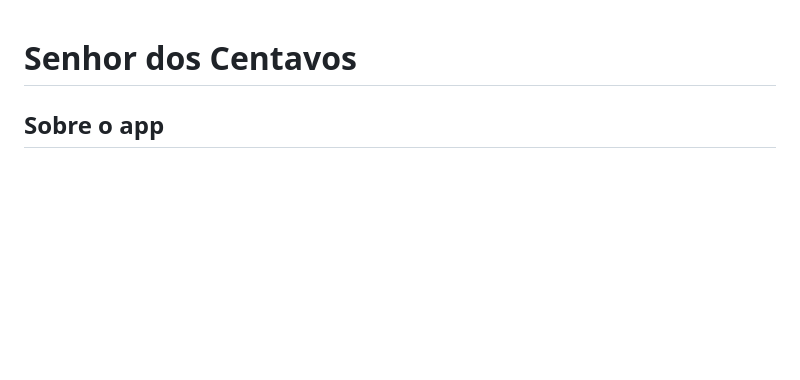
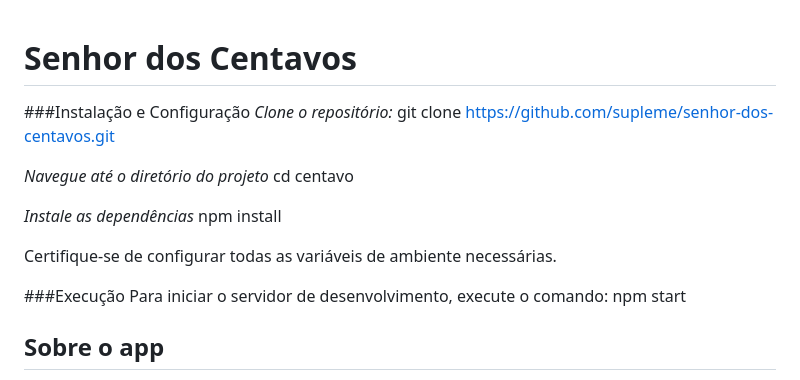
Before and after one commit to supleme/senhor-dos-centavos, a Markdown page: README.md, the part around the change. GitHub-like rendering; blank space fills up the shorter version.

```diff
--- a/README.md
+++ b/README.md
@@ -1,4 +1,20 @@
 # Senhor dos Centavos
+
+###Instalação e Configuração
+*Clone o repositório:*
+git clone https://github.com/supleme/senhor-dos-centavos.git
+
+*Navegue até o diretório do projeto*
+cd centavo
+
+*Instale as dependências*
+npm install
+
+Certifique-se de configurar todas as variáveis de ambiente necessárias.
+
+###Execução
+Para iniciar o servidor de desenvolvimento, execute o comando:
+npm start
 
 ## Sobre o app
 O *Senhor dos Centavos* é um aplicativo focado em oferecer uma maneira prática e acessível para que os usuários controlem seus gastos mensais, permitindo uma visão clara e detalhada das finanças.
```
